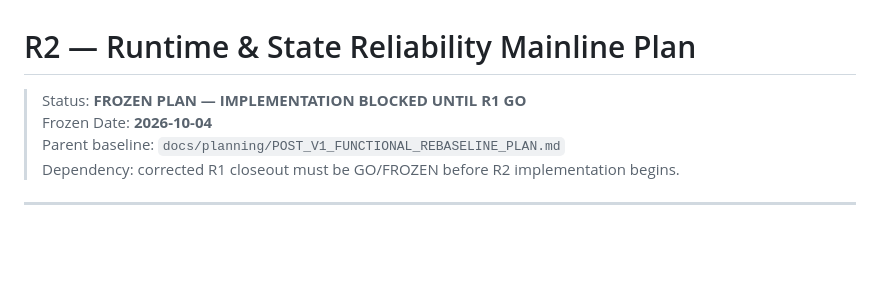
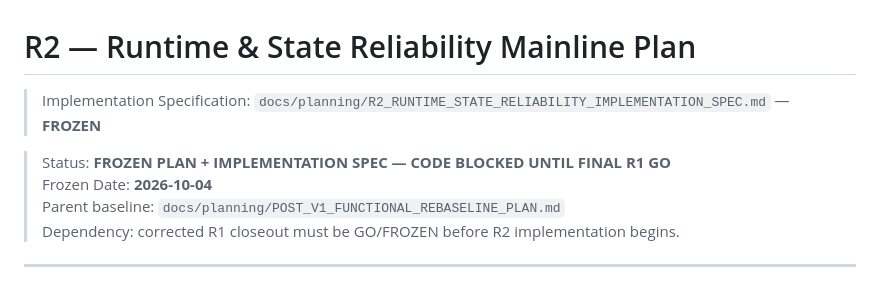
Before and after one commit to Chengy257/WebAudioBalance, a Markdown page: docs/planning/R2_RUNTIME_STATE_RELIABILITY_PLAN.md, the part around the change. Rendered like a GitHub page; blank space fills up the shorter version.

Commit message:
docs: link frozen R2 implementation spec

```diff
--- a/docs/planning/R2_RUNTIME_STATE_RELIABILITY_PLAN.md
+++ b/docs/planning/R2_RUNTIME_STATE_RELIABILITY_PLAN.md
@@ -1,6 +1,8 @@
 # R2 — Runtime & State Reliability Mainline Plan
 
-> Status: **FROZEN PLAN — IMPLEMENTATION BLOCKED UNTIL R1 GO**
+> Implementation Specification: `docs/planning/R2_RUNTIME_STATE_RELIABILITY_IMPLEMENTATION_SPEC.md` — **FROZEN**
+
+> Status: **FROZEN PLAN + IMPLEMENTATION SPEC — CODE BLOCKED UNTIL FINAL R1 GO**
 > Frozen Date: **2026-10-04**
 > Parent baseline: `docs/planning/POST_V1_FUNCTIONAL_REBASELINE_PLAN.md`
 > Dependency: corrected R1 closeout must be GO/FROZEN before R2 implementation begins.
```
